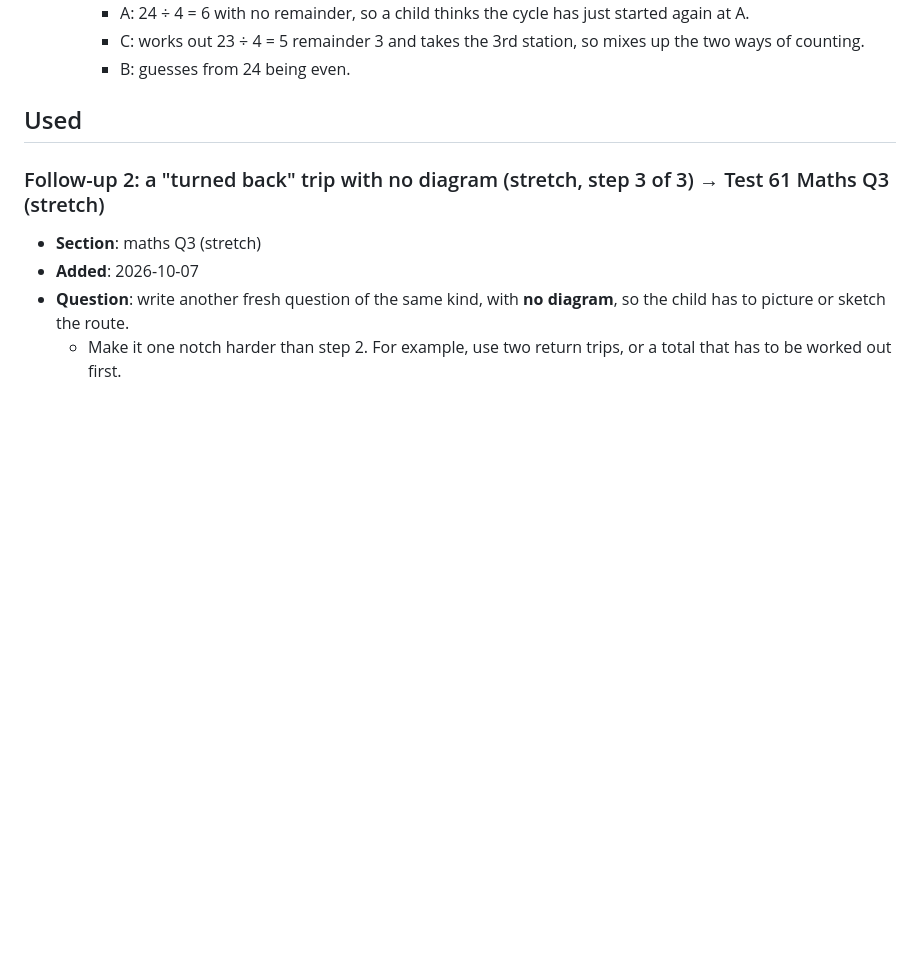
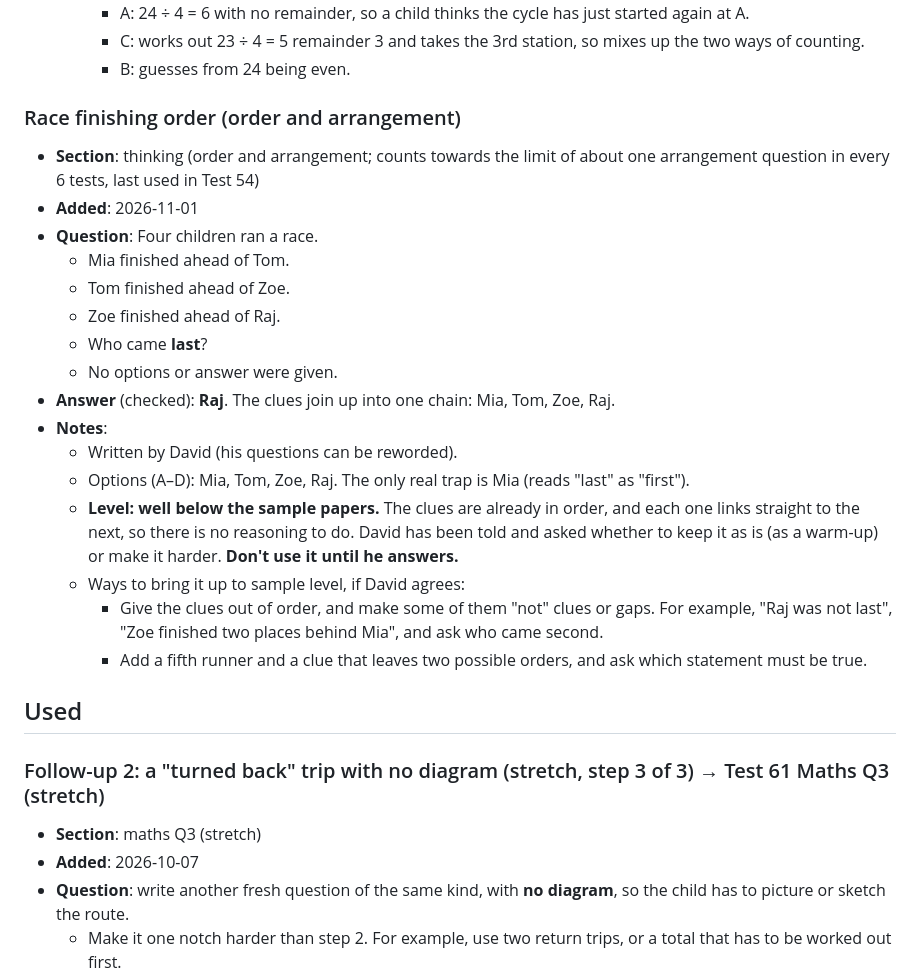
Before and after one commit to utx/prac, a Markdown page: content/question_bank.md, the part around the change. Rendered like a GitHub page; blank space fills up the shorter version.

Commit message:
Question bank: add race finishing order (flagged below level)
Co-Authored-By: Claude Opus 5.5 <noreply@anthropic.com>
Claude-Session: https://claude.ai/code/session_012kaDxmQrnN5zEwV7afm3N7

```diff
--- a/content/question_bank.md
+++ b/content/question_bank.md
@@ -116,6 +116,24 @@ These three are one family ("which statements are correct" about shapes). Use th
     - A: 24 ÷ 4 = 6 with no remainder, so a child thinks the cycle has just started again at A.
     - C: works out 23 ÷ 4 = 5 remainder 3 and takes the 3rd station, so mixes up the two ways of counting.
     - B: guesses from 24 being even.
+
+### Race finishing order (order and arrangement)
+- **Section**: thinking (order and arrangement; counts towards the limit of about one arrangement question in every 6 tests, last used in Test 54)
+- **Added**: 2026-11-01
+- **Question**: Four children ran a race.
+  - Mia finished ahead of Tom.
+  - Tom finished ahead of Zoe.
+  - Zoe finished ahead of Raj.
+  - Who came **last**?
+  - No options or answer were given.
+- **Answer** (checked): **Raj**. The clues join up into one chain: Mia, Tom, Zoe, Raj.
+- **Notes**:
+  - Written by David (his questions can be reworded).
+  - Options (A–D): Mia, Tom, Zoe, Raj. The only real trap is Mia (reads "last" as "first").
+  - **Level: well below the sample papers.** The clues are already in order, and each one links straight to the next, so there is no reasoning to do. David has been told and asked whether to keep it as is (as a warm-up) or make it harder. **Don't use it until he answers.**
+  - Ways to bring it up to sample level, if David agrees:
+    - Give the clues out of order, and make some of them "not" clues or gaps. For example, "Raj was not last", "Zoe finished two places behind Mia", and ask who came second.
+    - Add a fifth runner and a clue that leaves two possible orders, and ask which statement must be true.
 
 ## Used
 
```
